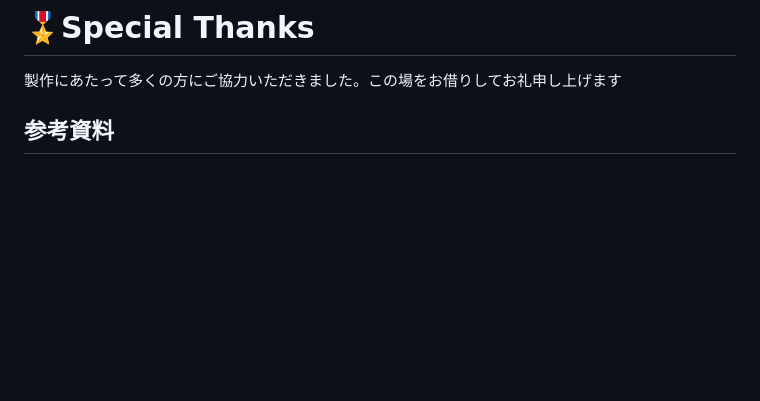
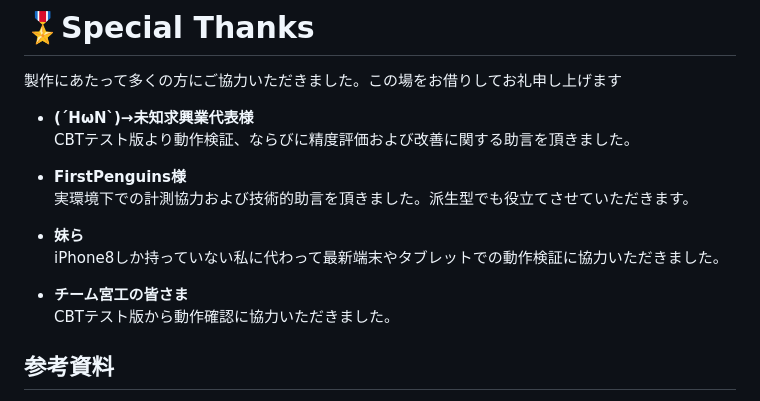
Before and after one commit to LGA56562/ARIS, a Markdown page: ARIS-M/README.md, the part around the change. GitHub-like rendering; blank space fills up the shorter version.

Commit message:
Revise README for clarity and additional information
Updated README to include new sections and clarify usage instructions.

```diff
--- a/ARIS-M/README.md
+++ b/ARIS-M/README.md
@@ -111,6 +111,17 @@ MaxDev = h - (bl * tan(θ + AE))
 
 # 🎖Special Thanks
 製作にあたって多くの方にご協力いただきました。この場をお借りしてお礼申し上げます
+- **(´HωN`)→未知求興業代表様**
+  CBTテスト版より動作検証、ならびに精度評価および改善に関する助言を頂きました。
+
+- **FirstPenguins様**
+  実環境下での計測協力および技術的助言を頂きました。派生型でも役立てさせていただきます。
+
+- **妹ら**
+  iPhone8しか持っていない私に代わって最新端末やタブレットでの動作検証に協力いただきました。
+
+- **チーム宮工の皆さま**
+  CBTテスト版から動作確認に協力いただきました。
 ## 参考資料
 - 日本モデルロケット協会.ロケット総合教育指導講師用テキスト モデルロケットの理科学基礎知識.
 日本モデルロケット協会 総合教育推進部会.1996年.p17.
```
